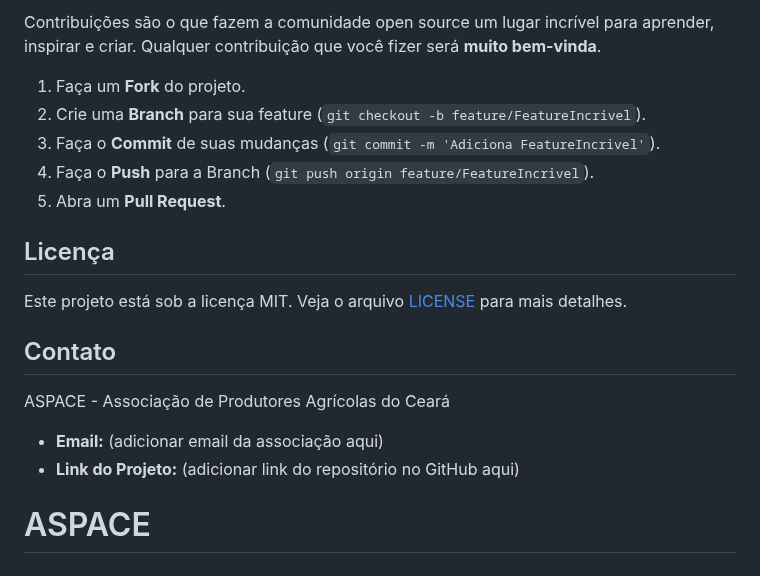
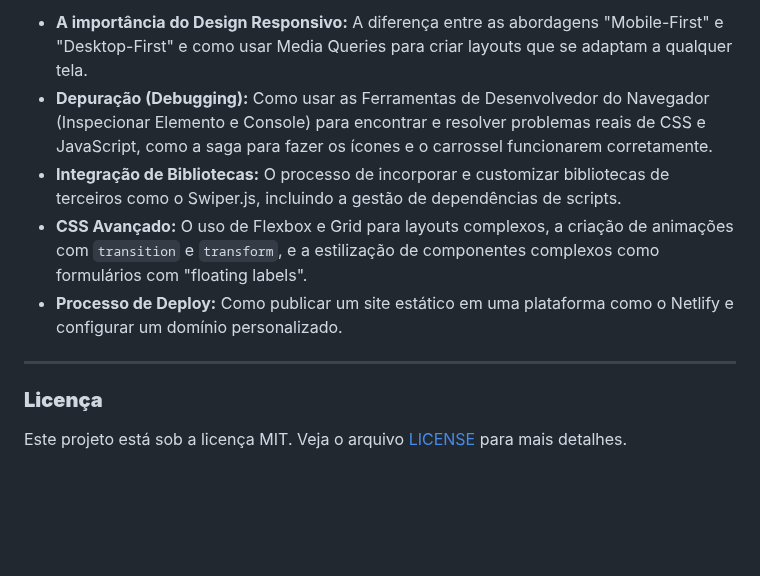
Before and after one commit to Chicaao/ASPACE, a Markdown page: README.md, the part around one of its changes. GitHub-like rendering; blank space fills up the shorter version.

```diff
--- a/README.md
+++ b/README.md
@@ -68,19 +83,12 @@ Para contribuir ou rodar este projeto localmente, siga os passos abaixo.
 
-Contribuições são o que fazem a comunidade open source um lugar incrível para aprender, inspirar e criar. Qualquer contribuição que você fizer será **muito bem-vinda**.
+* **A importância do Design Responsivo:** A diferença entre as abordagens "Mobile-First" e "Desktop-First" e como usar Media Queries para criar layouts que se adaptam a qualquer tela.
+* **Depuração (Debugging):** Como usar as Ferramentas de Desenvolvedor do Navegador (Inspecionar Elemento e Console) para encontrar e resolver problemas reais de CSS e JavaScript, como a saga para fazer os ícones e o carrossel funcionarem corretamente.
+* **Integração de Bibliotecas:** O processo de incorporar e customizar bibliotecas de terceiros como o Swiper.js, incluindo a gestão de dependências de scripts.
+* **CSS Avançado:** O uso de Flexbox e Grid para layouts complexos, a criação de animações com `transition` e `transform`, e a estilização de componentes complexos como formulários com "floating labels".
+* **Processo de Deploy:** Como publicar um site estático em uma plataforma como o Netlify e configurar um domínio personalizado.
 
-1.  Faça um **Fork** do projeto.
-2.  Crie uma **Branch** para sua feature (`git checkout -b feature/FeatureIncrivel`).
-3.  Faça o **Commit** de suas mudanças (`git commit -m 'Adiciona FeatureIncrivel'`).
-4.  Faça o **Push** para a Branch (`git push origin feature/FeatureIncrivel`).
-5.  Abra um **Pull Request**.
+---
 
-## Licença
+### **Licença**
 
 Este projeto está sob a licença MIT. Veja o arquivo [LICENSE](LICENSE) para mais detalhes.
-
-## Contato
-
-ASPACE - Associação de Produtores Agrícolas do Ceará
-* **Email:** (adicionar email da associação aqui)
-* **Link do Projeto:** (adicionar link do repositório no GitHub aqui)
-# ASPACE
```
Also changed, not shown: other parts of README.md (+57 -42 lines).
